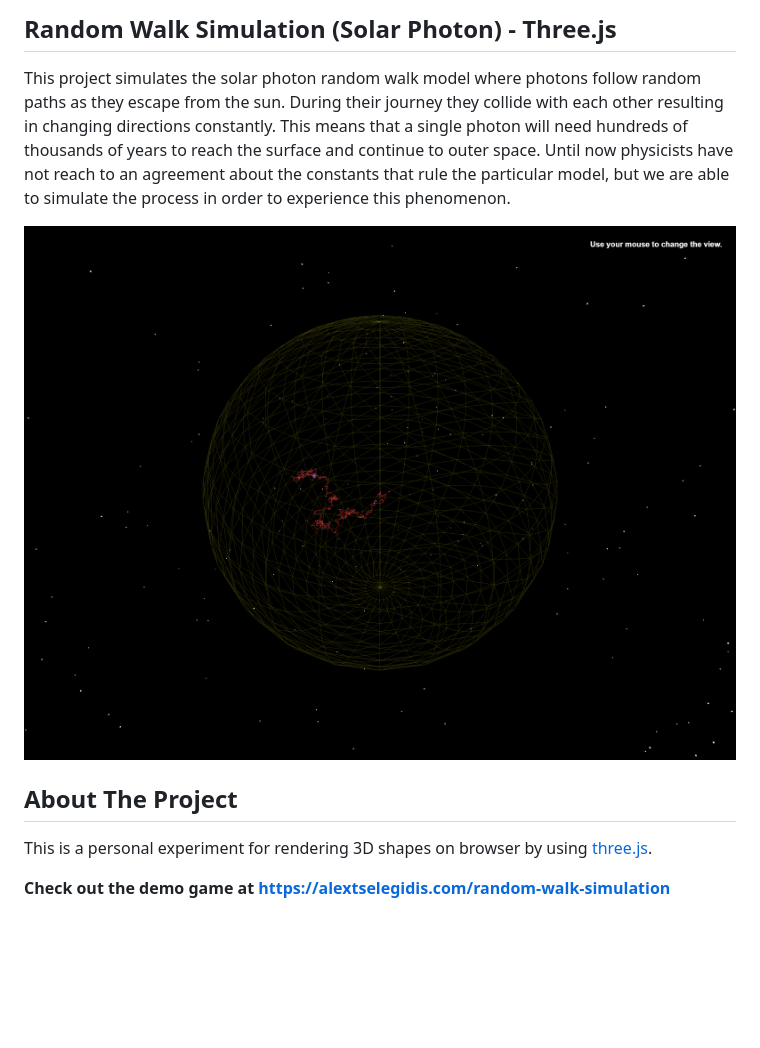
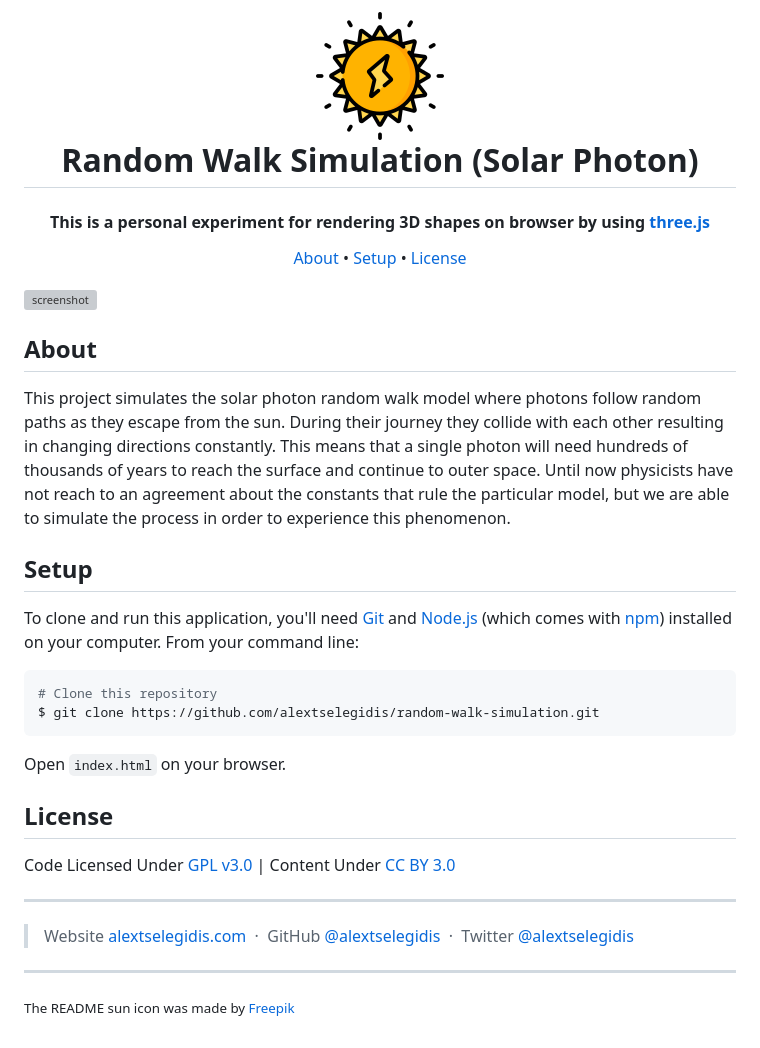
Before and after one commit to alextselegidis/random-walk-simulation, a Markdown page: README.md, the part around the change. GitHub-like rendering; pictures changed too: random-walk-simulation.png (added), screenshot.png (deleted); blank space fills up the shorter version; grey boxes are pictures that could not be loaded.

````diff
--- a/README.md
+++ b/README.md
@@ -1,4 +1,27 @@
-## Random Walk Simulation (Solar Photon) - Three.js
+<h1 align="center">
+    <br>
+        <a href="https://alextselegidis.com/try/random-walk-simulation">
+            <img src="https://raw.githubusercontent.com/alextselegidis/random-walk-simulation/master/random-walk-simulation.png" alt="Random Walk Simulation" width="128">
+        </a>
+        <br>
+        Random Walk Simulation (Solar Photon)
+    <br>
+</h1>
+
+<h4 align="center">
+    This is a personal experiment for rendering 3D shapes on browser by using
+    <a href="https://threejs.org">three.js</a>
+</h4>
+
+<p align="center">
+  <a href="#about">About</a> •
+  <a href="#setup">Setup</a> •
+  <a href="#license">License</a>
+</p>
+
+![screenshot](screenshot.gif)
+
+## About
 
 This project simulates the solar photon random walk model where photons follow random paths as they escape from the sun.
 During their journey they collide with each other resulting in changing directions constantly. This means that a single
@@ -6,10 +29,28 @@ photon will need hundreds of thousands of years to reach the surface and continu
 have not reach to an agreement about the constants that rule the particular model, but we are able to simulate the
 process in order to experience this phenomenon.
 
-![](screenshot.png)
+## Setup
 
-## About The Project
+To clone and run this application, you'll need [Git](https://git-scm.com) and [Node.js](https://nodejs.org/en/download/)
+(which comes with [npm](http://npmjs.com)) installed on your computer. From your command line:
 
-This is a personal experiment for rendering 3D shapes on browser by using [three.js](http://threejs.org).
+```bash
+# Clone this repository
+$ git clone https://github.com/alextselegidis/random-walk-simulation.git
+```
 
-**Check out the demo game at https://alextselegidis.com/random-walk-simulation**
+Open `index.html` on your browser.
+
+## License
+
+Code Licensed Under [GPL v3.0](https://www.gnu.org/licenses/gpl-3.0.en.html) | Content Under [CC BY 3.0](https://creativecommons.org/licenses/by/3.0/)
+
+---
+
+> Website [alextselegidis.com](https://alextselegidis.com) &nbsp;&middot;&nbsp;
+> GitHub [@alextselegidis](https://github.com/alextselegidis) &nbsp;&middot;&nbsp;
+> Twitter [@alextselegidis](https://twitter.com/AlexTselegidis)
+
+---
+
+<small>The README sun icon was made by <a href="https://www.flaticon.com/authors/freepik" title="Freepik">Freepik</a></small>
````
Also changed, not shown: 1 other file.
